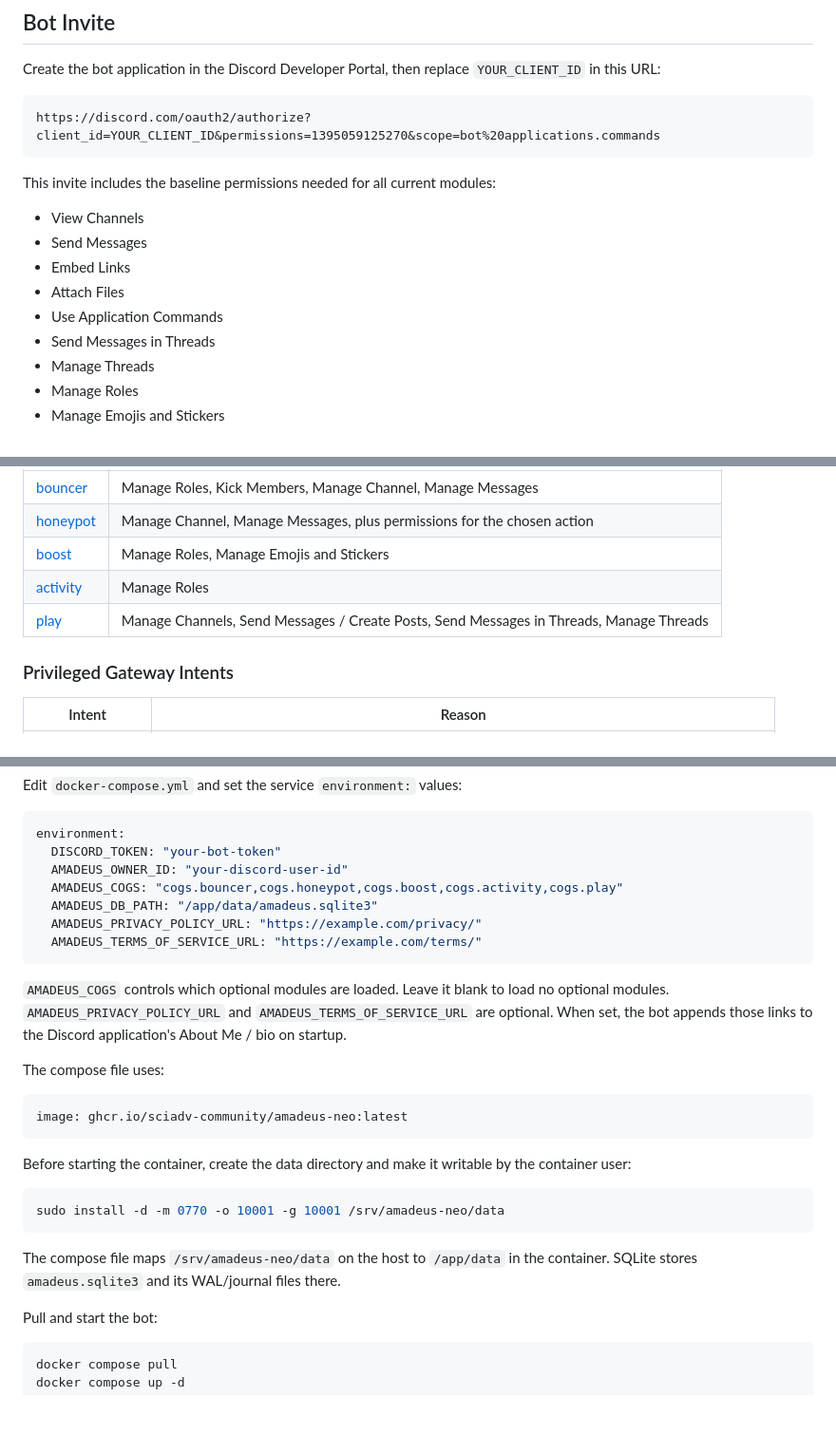
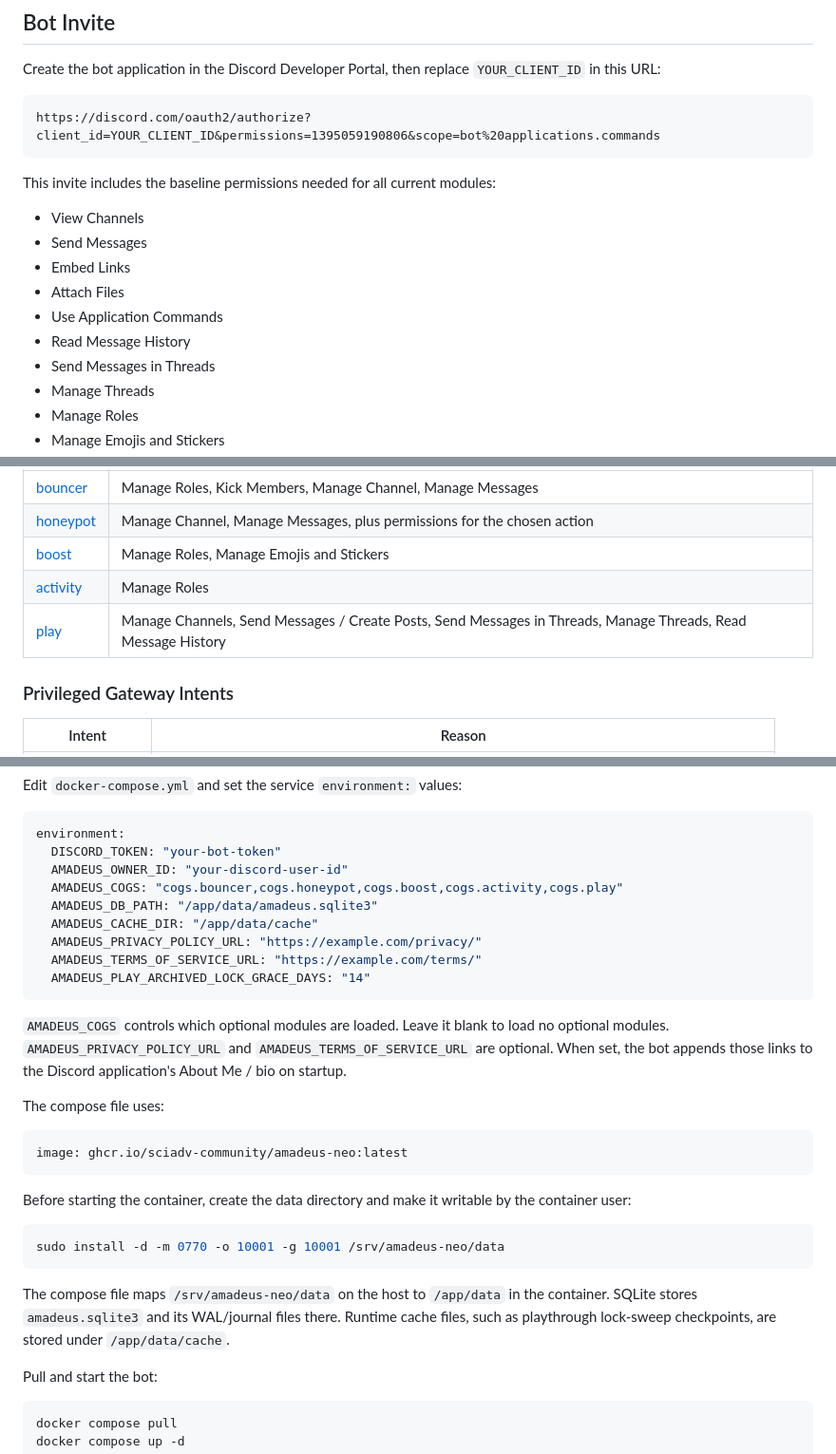
Before and after one commit to SciADV-Community/Amadeus-Neo, a Markdown page: README.md, 3 parts joined by grey strips. Shown at 95% size. Drawn GitHub-style; blank space fills up the shorter version.

````diff
--- a/README.md
+++ b/README.md
@@ -33,7 +33,7 @@ with `/amadeus module enable <module>` and `/amadeus module disable <module>`.
 Create the bot application in the Discord Developer Portal, then replace `YOUR_CLIENT_ID` in this URL:
 
 ```text
-https://discord.com/oauth2/authorize?client_id=YOUR_CLIENT_ID&permissions=1395059125270&scope=bot%20applications.commands
+https://discord.com/oauth2/authorize?client_id=YOUR_CLIENT_ID&permissions=1395059190806&scope=bot%20applications.commands
 ```
 
 This invite includes the baseline permissions needed for all current modules:
@@ -43,6 +43,7 @@ This invite includes the baseline permissions needed for all current modules:
 - Embed Links
 - Attach Files
 - Use Application Commands
+- Read Message History
 - Send Messages in Threads
 - Manage Threads
 - Manage Roles
@@ -76,7 +77,7 @@ See each module's documentation for its specific permission requirements.
 | [honeypot](docs/modules/honeypot.md) | Manage Channel, Manage Messages, plus permissions for the chosen action |
 | [boost](docs/modules/boost.md) | Manage Roles, Manage Emojis and Stickers |
 | [activity](docs/modules/activity.md) | Manage Roles |
-| [play](docs/modules/play.md) | Manage Channels, Send Messages / Create Posts, Send Messages in Threads, Manage Threads |
+| [play](docs/modules/play.md) | Manage Channels, Send Messages / Create Posts, Send Messages in Threads, Manage Threads, Read Message History |
 
 ### Privileged Gateway Intents
 
@@ -98,8 +99,10 @@ environment:
   AMADEUS_OWNER_ID: "your-discord-user-id"
   AMADEUS_COGS: "cogs.bouncer,cogs.honeypot,cogs.boost,cogs.activity,cogs.play"
   AMADEUS_DB_PATH: "/app/data/amadeus.sqlite3"
+  AMADEUS_CACHE_DIR: "/app/data/cache"
   AMADEUS_PRIVACY_POLICY_URL: "https://example.com/privacy/"
   AMADEUS_TERMS_OF_SERVICE_URL: "https://example.com/terms/"
+  AMADEUS_PLAY_ARCHIVED_LOCK_GRACE_DAYS: "14"
 ```
 
 `AMADEUS_COGS` controls which optional modules are loaded. Leave it blank to load no optional modules.
@@ -117,7 +120,7 @@ Before starting the container, create the data directory and make it writable by
 sudo install -d -m 0770 -o 10001 -g 10001 /srv/amadeus-neo/data
 ```
 
-The compose file maps `/srv/amadeus-neo/data` on the host to `/app/data` in the container. SQLite stores `amadeus.sqlite3` and its WAL/journal files there.
+The compose file maps `/srv/amadeus-neo/data` on the host to `/app/data` in the container. SQLite stores `amadeus.sqlite3` and its WAL/journal files there. Runtime cache files, such as playthrough lock-sweep checkpoints, are stored under `/app/data/cache`.
 
 Pull and start the bot:
 
````
